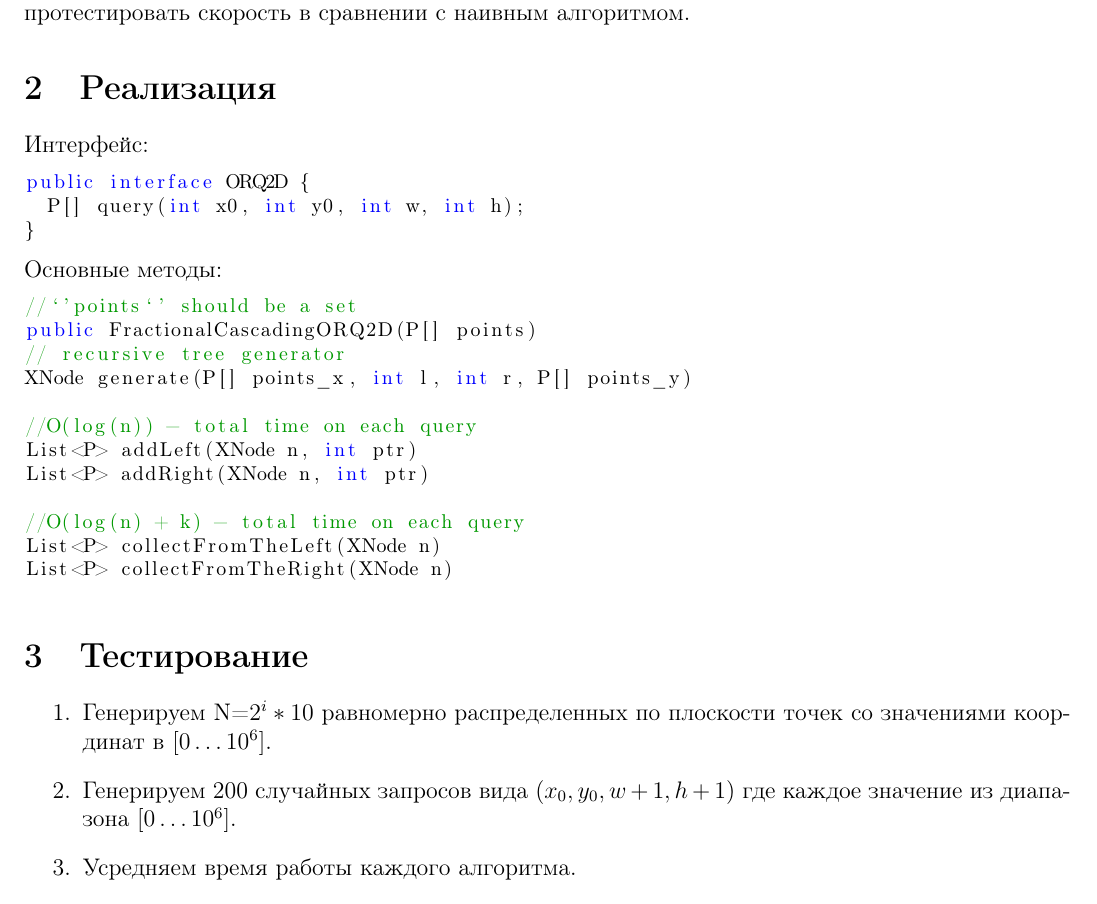
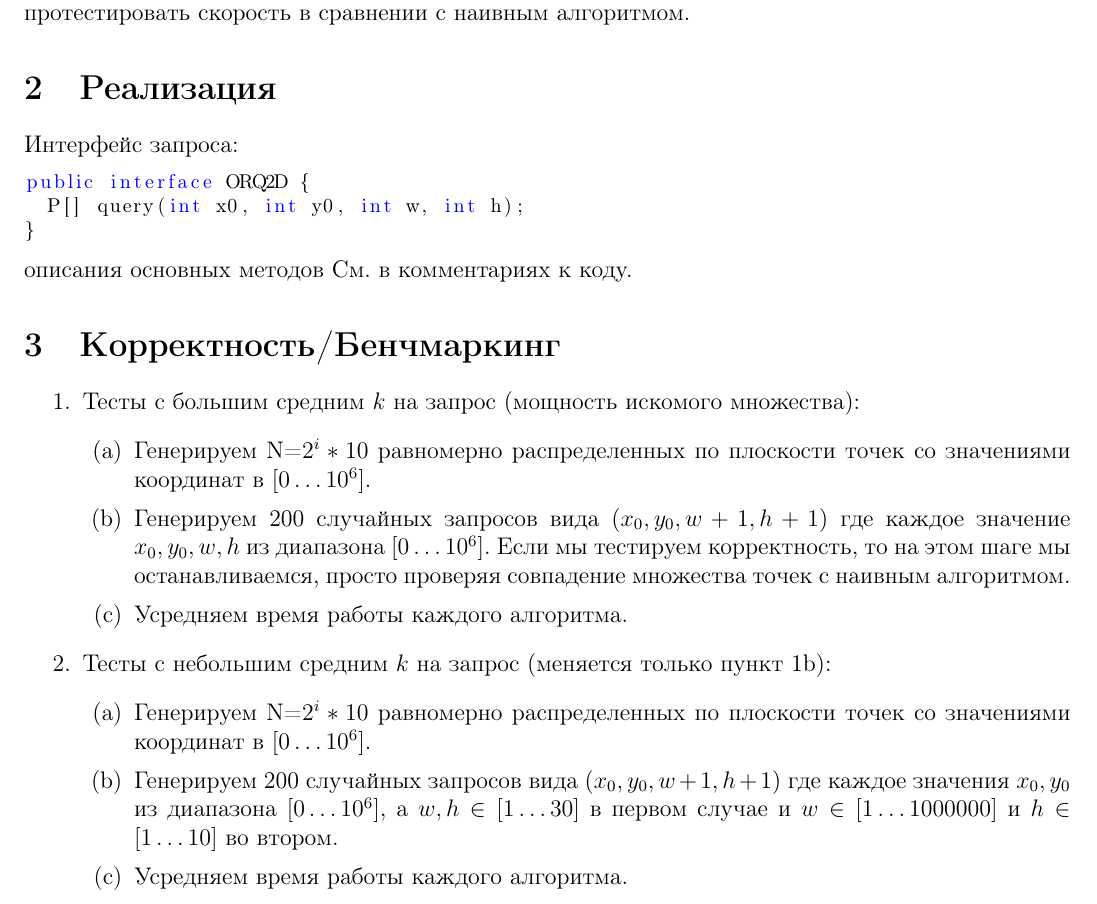
Before and after one commit to ivanovak/ORQ2D, a LaTeX document (report/report.tex): part of page 1 of 2, cut so that both start at the same text. Compiled offline with pdfLaTeX.

Commit message:
Report update.

```diff
--- a/report/report.tex
+++ b/report/report.tex
@@ -44,32 +44,26 @@
 \\протестировать скорость в сравнении с наивным алгоритмом.
 
 \section{Реализация}
-Интерфейс:
+Интерфейс запроса:
 \begin{lstlisting}[language=java]
 public interface ORQ2D {
   P[] query(int x0, int y0, int w, int h);
 }
 \end{lstlisting}
-Основные методы:
-\begin{lstlisting}[language=java]
-//`'points`' should be a set
-public FractionalCascadingORQ2D(P[] points)
-// recursive tree generator
-XNode generate(P[] points_x, int l, int r, P[] points_y)
+описания основных методов См. в комментариях к коду.
 
-//O(log(n)) - total time on each query
-List<P> addLeft(XNode n, int ptr)
-List<P> addRight(XNode n, int ptr)
-
-//O(log(n) + k) - total time on each query
-List<P> collectFromTheLeft(XNode n)
-List<P> collectFromTheRight(XNode n)
-\end{lstlisting}
-\section{Тестирование}
+\section{Корректность/Бенчмаркинг}
 \begin{enumerate}
+\item Тесты с большим средним $k$ на запрос (мощность искомого множества):\begin{enumerate}
 \item Генерируем N=$2^i*10$ равномерно распределенных по плоскости точек со значениями координат в  $[0\dots10^6]$.
-\item Генерируем 200 случайных запросов вида $(x_0, y_0, w + 1, h + 1)$ где каждое значение из диапазона $[0\dots10^6]$.
+\item \label{itm:generate} Генерируем 200 случайных запросов вида $(x_0, y_0, w + 1, h + 1)$ где каждое значение $x_0, y_0, w, h$ из диапазона $[0\dots10^6]$. Если мы тестируем корректность, то на этом шаге мы останавливаемся, просто проверяя совпадение множества точек с наивным алгоритмом.
 \item Усредняем время работы каждого алгоритма.
+\end{enumerate}
+\item Тесты с небольшим средним $k$ на запрос (меняется только пункт \ref{itm:generate}):\begin{enumerate}
+\item Генерируем N=$2^i*10$ равномерно распределенных по плоскости точек со значениями координат в  $[0\dots10^6]$.
+\item Генерируем 200 случайных запросов вида $(x_0, y_0, w + 1, h + 1)$ где каждое значения $x_0, y_0$ из диапазона $[0\dots10^6]$, а $w, h \in [1 \dots 30]$ в первом случае и $w \in [1 \dots 1000000]$ и $h \in [1 \dots 10]$ во втором.
+\item Усредняем время работы каждого алгоритма.
+\end{enumerate}
 \end{enumerate}
 
 \section{Результаты тестирования}
```
Also changed, not shown: report/report.pdf.
